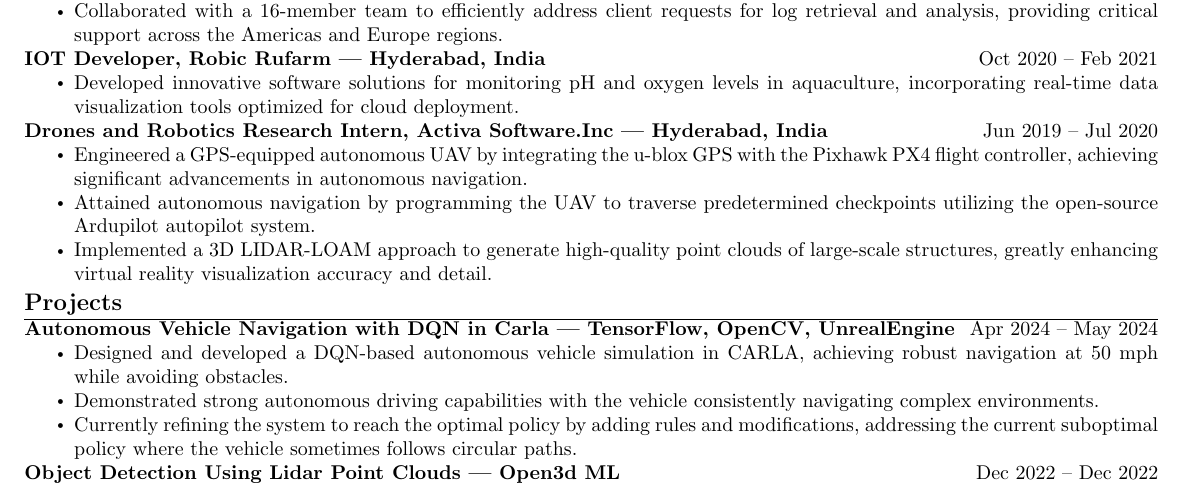
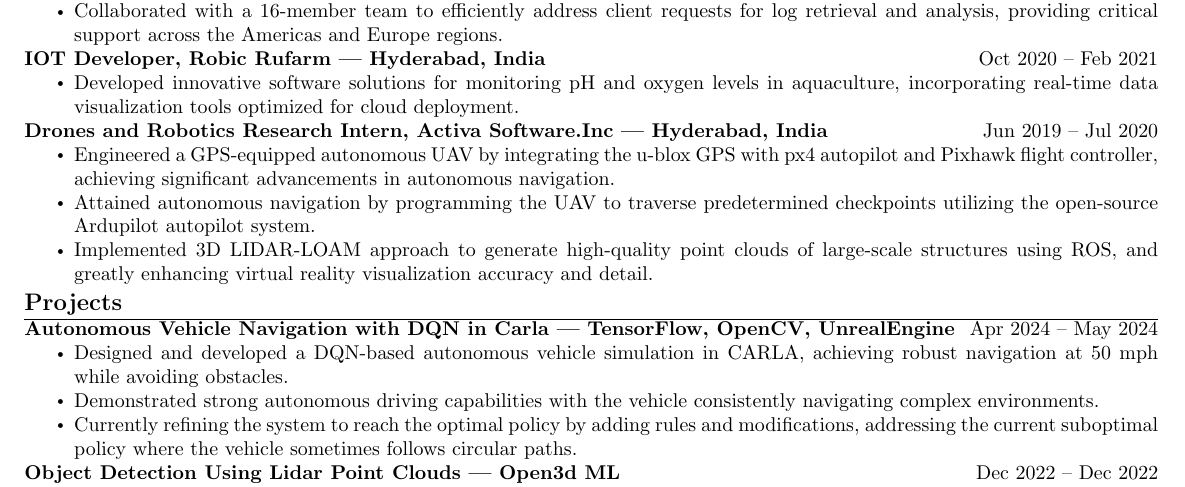
Before and after one commit to MAHASHANA/MyLatexResume, a LaTeX document (main.tex): part of the page, cut so that both start at the same text. Compiled offline with pdfLaTeX.

Commit message:
Update main.tex

```diff
--- a/main.tex
+++ b/main.tex
@@ -73,9 +73,9 @@
 
 \noindent\textbf{Drones and Robotics Research Intern, Activa Software.Inc  | Hyderabad, India} \hfill Jun 2019 – Jul 2020
 \begin{itemize}
-    \item Engineered a GPS-equipped autonomous UAV by integrating the u-blox GPS with the Pixhawk PX4 flight controller, achieving significant advancements in autonomous navigation.
+    \item Engineered a GPS-equipped autonomous UAV by integrating the u-blox GPS with px4 autopilot and Pixhawk flight controller, achieving significant advancements in autonomous navigation.
     \item Attained autonomous navigation by programming the UAV to traverse predetermined checkpoints utilizing the open-source Ardupilot autopilot system.
-    \item Implemented a 3D LIDAR-LOAM approach to generate high-quality point clouds of large-scale structures, greatly enhancing virtual reality visualization accuracy and detail.
+    \item Implemented 3D LIDAR-LOAM approach to generate high-quality point clouds of large-scale structures using ROS, and greatly enhancing virtual reality visualization accuracy and detail.
 \end{itemize}
 
 \section*{Projects}
```
